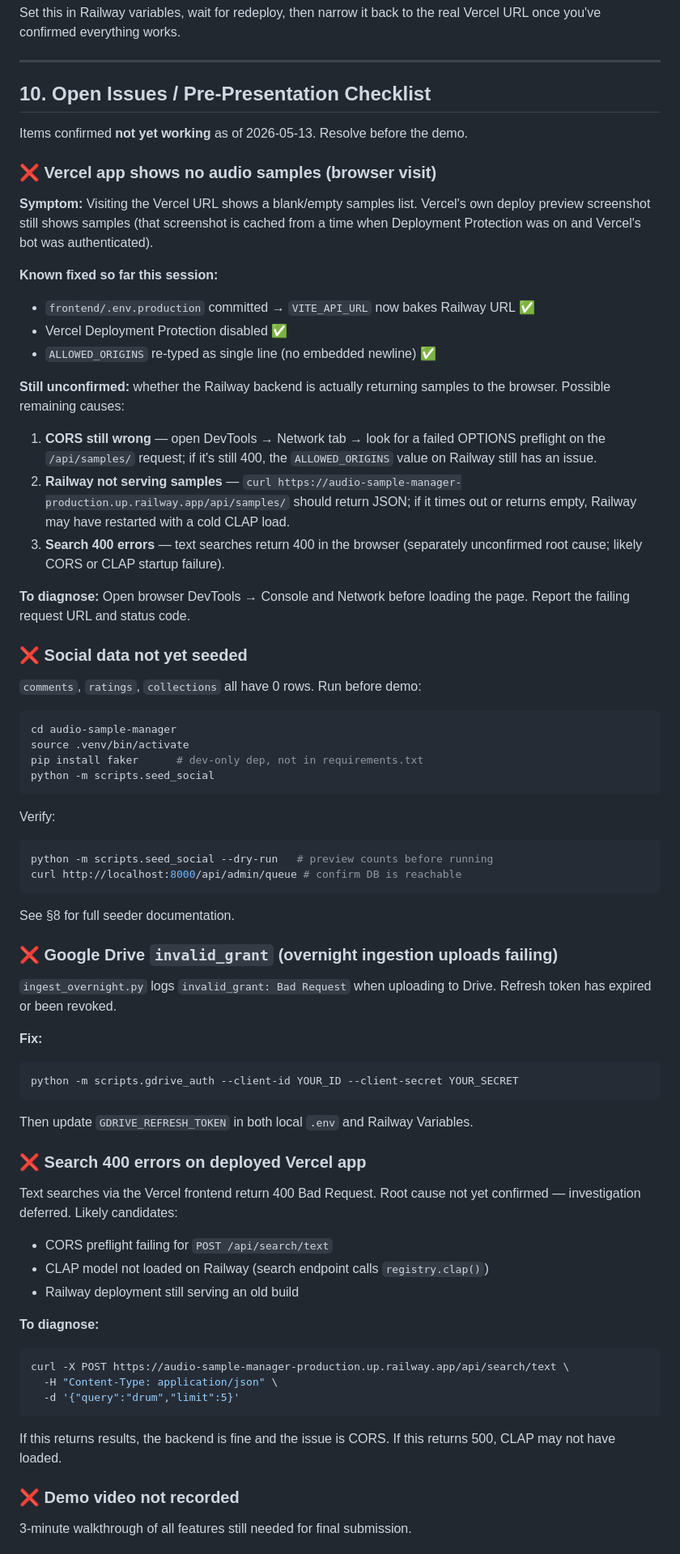
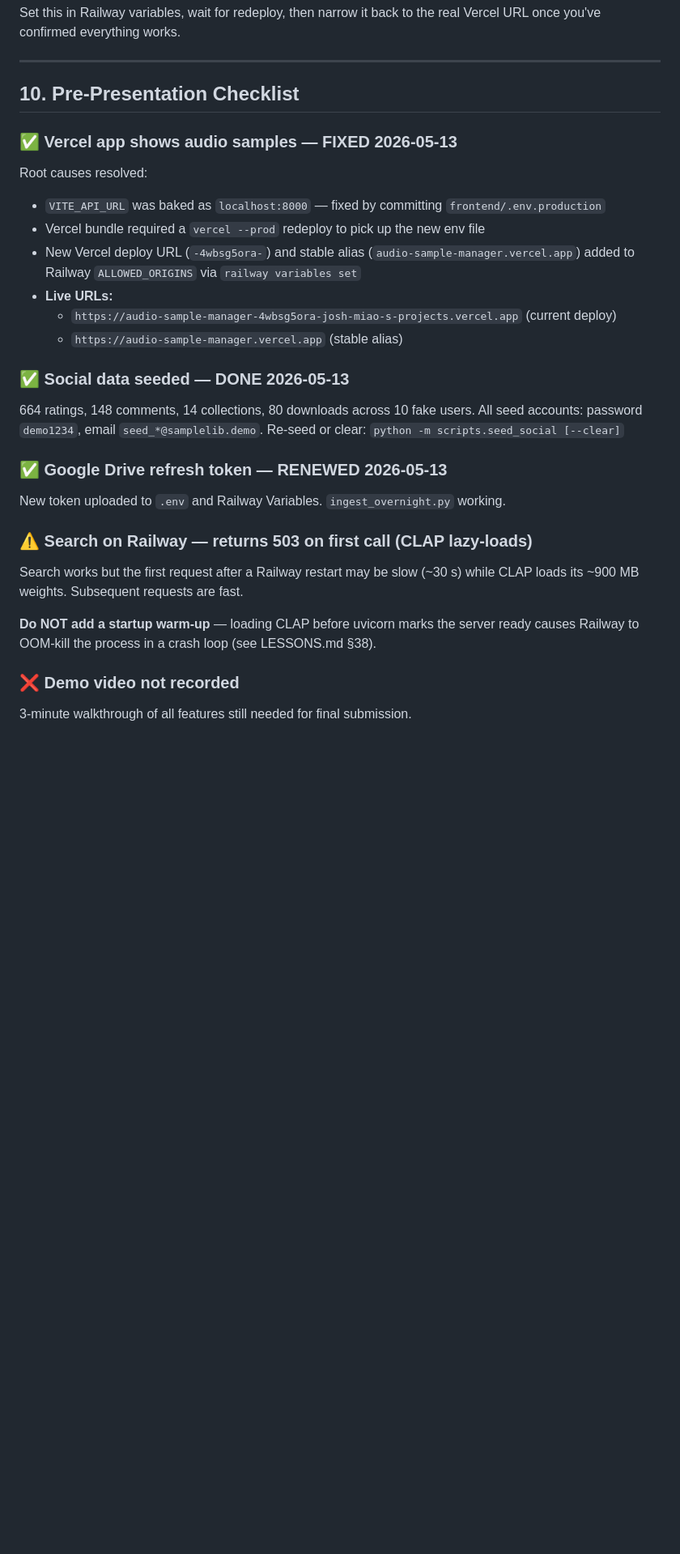
Before and after one commit to joshmiao1065/MIR-Integrated-Audio-Sample-Platform, a Markdown page: DEPLOYMENT.md, the part around the change. Shown at 81% size. GitHub-like rendering; blank space fills up the shorter version.

Commit message:
DEPLOYMENT.md §10: update checklist — samples, seeding, search, CORS all resolved
Co-Authored-By: Claude Sonnet 4.6 <noreply@anthropic.com>

````diff
--- a/DEPLOYMENT.md
+++ b/DEPLOYMENT.md
@@ -470,81 +470,36 @@ real Vercel URL once you've confirmed everything works.
 
 ---
 
-## 10. Open Issues / Pre-Presentation Checklist
+## 10. Pre-Presentation Checklist
 
-Items confirmed **not yet working** as of 2026-05-13.  Resolve before the demo.
+### ✅ Vercel app shows audio samples — FIXED 2026-05-13
 
-### ❌ Vercel app shows no audio samples (browser visit)
+Root causes resolved:
+- `VITE_API_URL` was baked as `localhost:8000` — fixed by committing `frontend/.env.production`
+- Vercel bundle required a `vercel --prod` redeploy to pick up the new env file
+- New Vercel deploy URL (`-4wbsg5ora-`) and stable alias (`audio-sample-manager.vercel.app`)
+  added to Railway `ALLOWED_ORIGINS` via `railway variables set`
+- **Live URLs:**
+  - `https://audio-sample-manager-4wbsg5ora-josh-miao-s-projects.vercel.app` (current deploy)
+  - `https://audio-sample-manager.vercel.app` (stable alias)
 
-**Symptom:** Visiting the Vercel URL shows a blank/empty samples list.
-Vercel's own deploy preview screenshot still shows samples (that screenshot is
-cached from a time when Deployment Protection was on and Vercel's bot was
-authenticated).
+### ✅ Social data seeded — DONE 2026-05-13
 
-**Known fixed so far this session:**
-- `frontend/.env.production` committed → `VITE_API_URL` now bakes Railway URL ✅
-- Vercel Deployment Protection disabled ✅
-- `ALLOWED_ORIGINS` re-typed as single line (no embedded newline) ✅
+664 ratings, 148 comments, 14 collections, 80 downloads across 10 fake users.
+All seed accounts: password `demo1234`, email `seed_*@samplelib.demo`.
+Re-seed or clear: `python -m scripts.seed_social [--clear]`
 
-**Still unconfirmed:** whether the Railway backend is actually returning samples
-to the browser.  Possible remaining causes:
-1. **CORS still wrong** — open DevTools → Network tab → look for a failed OPTIONS
-   preflight on the `/api/samples/` request; if it's still 400, the
-   `ALLOWED_ORIGINS` value on Railway still has an issue.
-2. **Railway not serving samples** — `curl https://audio-sample-manager-production.up.railway.app/api/samples/` should return JSON; if it times out or returns empty, Railway may have restarted with a cold CLAP load.
-3. **Search 400 errors** — text searches return 400 in the browser (separately
-   unconfirmed root cause; likely CORS or CLAP startup failure).
+### ✅ Google Drive refresh token — RENEWED 2026-05-13
 
-**To diagnose:** Open browser DevTools → Console and Network before loading the
-page.  Report the failing request URL and status code.
+New token uploaded to `.env` and Railway Variables.  `ingest_overnight.py` working.
 
-### ❌ Social data not yet seeded
+### ⚠️ Search on Railway — returns 503 on first call (CLAP lazy-loads)
 
-`comments`, `ratings`, `collections` all have 0 rows.  Run before demo:
+Search works but the first request after a Railway restart may be slow (~30 s)
+while CLAP loads its ~900 MB weights.  Subsequent requests are fast.
 
-```bash
-cd audio-sample-manager
-source .venv/bin/activate
-pip install faker      # dev-only dep, not in requirements.txt
-python -m scripts.seed_social
-```
-
-Verify:
-```bash
-python -m scripts.seed_social --dry-run   # preview counts before running
-curl http://localhost:8000/api/admin/queue # confirm DB is reachable
-```
-
-See §8 for full seeder documentation.
-
-### ❌ Google Drive `invalid_grant` (overnight ingestion uploads failing)
-
-`ingest_overnight.py` logs `invalid_grant: Bad Request` when uploading to Drive.
-Refresh token has expired or been revoked.
-
-**Fix:**
-```bash
-python -m scripts.gdrive_auth --client-id YOUR_ID --client-secret YOUR_SECRET
-```
-
-Then update `GDRIVE_REFRESH_TOKEN` in both local `.env` and Railway Variables.
-
-### ❌ Search 400 errors on deployed Vercel app
-
-Text searches via the Vercel frontend return 400 Bad Request.  Root cause not
-yet confirmed — investigation deferred.  Likely candidates:
-- CORS preflight failing for `POST /api/search/text`
-- CLAP model not loaded on Railway (search endpoint calls `registry.clap()`)
-- Railway deployment still serving an old build
-
-**To diagnose:**
-```bash
-curl -X POST https://audio-sample-manager-production.up.railway.app/api/search/text \
-  -H "Content-Type: application/json" \
-  -d '{"query":"drum","limit":5}'
-```
-If this returns results, the backend is fine and the issue is CORS.
-If this returns 500, CLAP may not have loaded.
+**Do NOT add a startup warm-up** — loading CLAP before uvicorn marks the server
+ready causes Railway to OOM-kill the process in a crash loop (see LESSONS.md §38).
 
 ### ❌ Demo video not recorded
 
````
